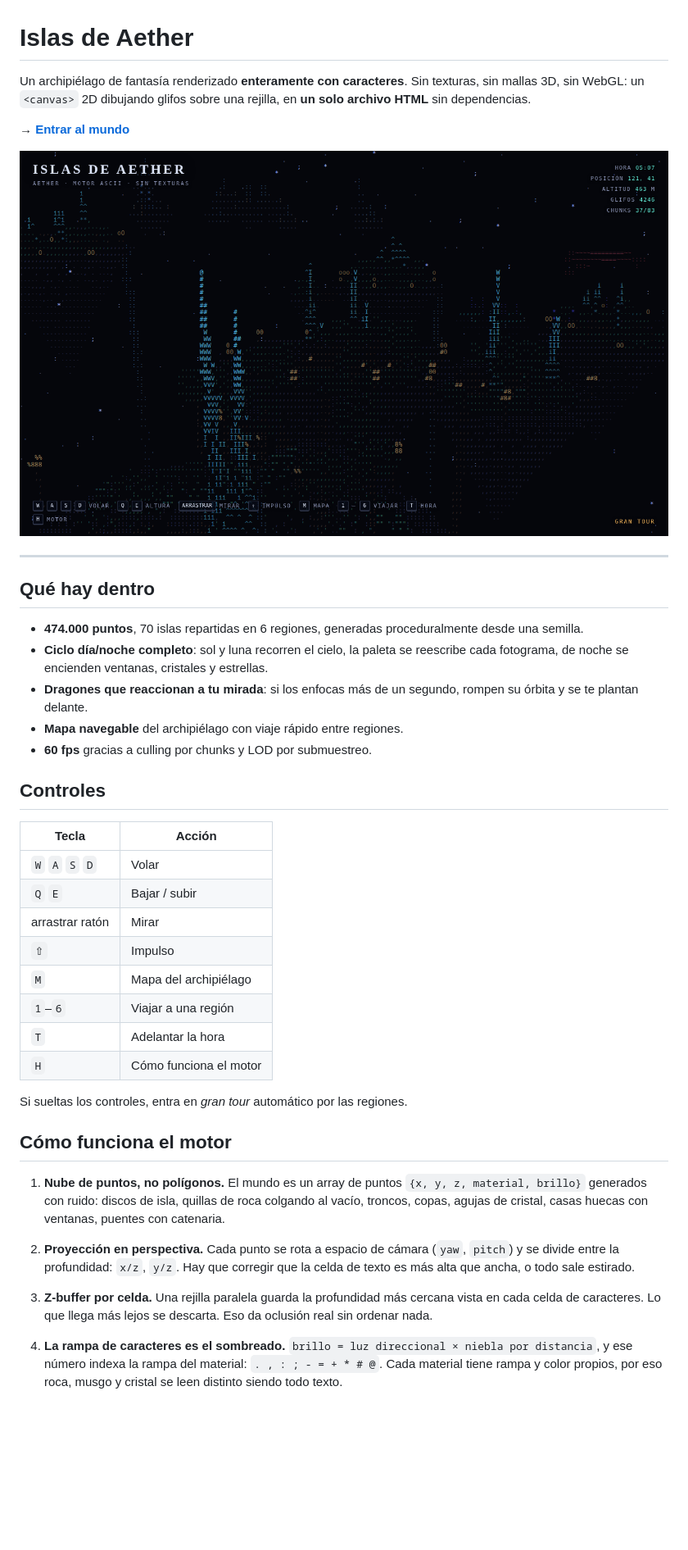
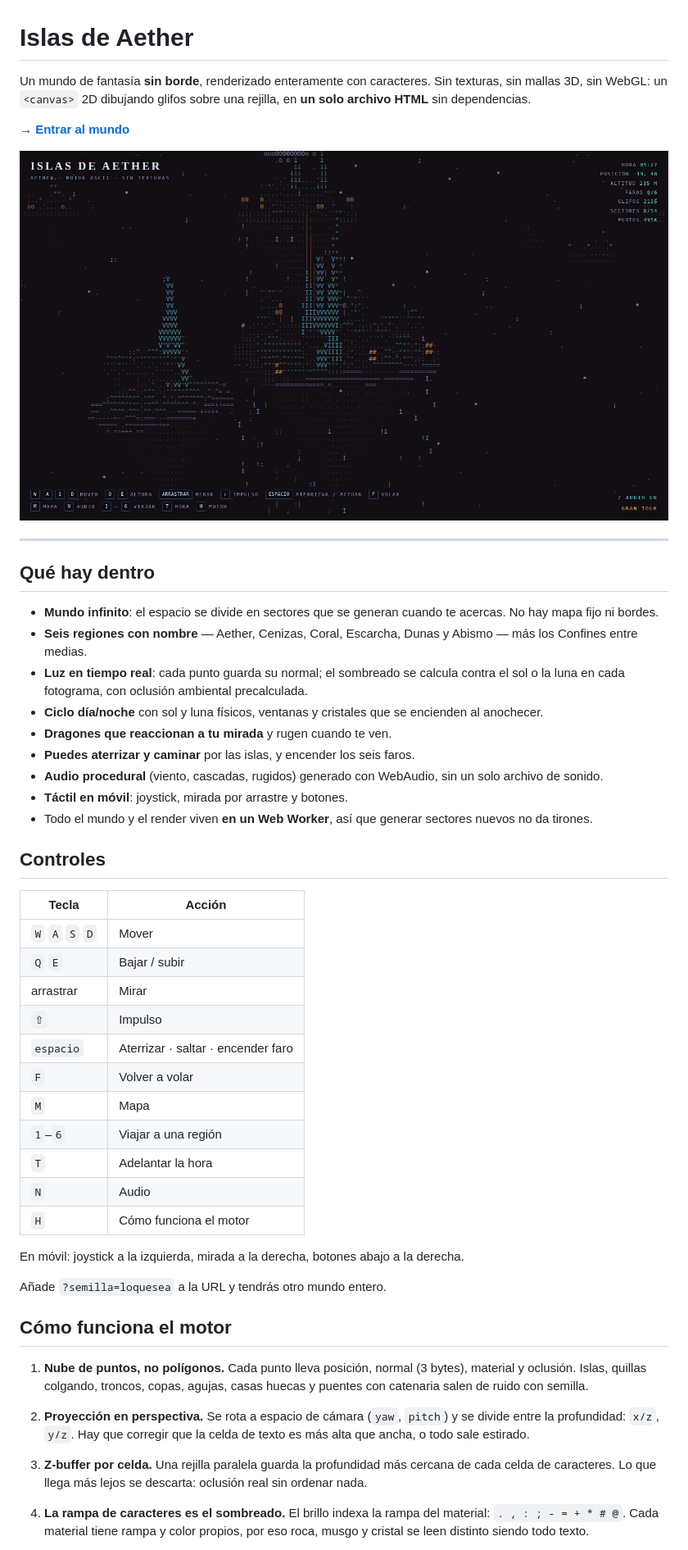
Before and after one commit to fleremiasflemin20-maker/islas-de-aether, a Markdown page: README.md, the part around one of its changes. Shown at 82% size. GitHub-like rendering; pictures changed too: captura.png; blank space fills up the shorter version.

Commit message:
Mundo infinito por sectores, luz en tiempo real, Worker, audio, movil y juego

```diff
--- a/README.md
+++ b/README.md
@@ -1,6 +1,6 @@
 # Islas de Aether
 
-Un archipiélago de fantasía renderizado **enteramente con caracteres**. Sin texturas, sin mallas 3D, sin WebGL: un `<canvas>` 2D dibujando glifos sobre una rejilla, en **un solo archivo HTML** sin dependencias.
+Un mundo de fantasía **sin borde**, renderizado enteramente con caracteres. Sin texturas, sin mallas 3D, sin WebGL: un `<canvas>` 2D dibujando glifos sobre una rejilla, en **un solo archivo HTML** sin dependencias.
 
 **→ [Entrar al mundo](https://fleremiasflemin20-maker.github.io/islas-de-aether/)**
 
@@ -10,34 +10,43 @@ Un archipiélago de fantasía renderizado **enteramente con caracteres**. Sin te
 
 ## Qué hay dentro
 
-- **474.000 puntos**, 70 islas repartidas en 6 regiones, generadas proceduralmente desde una semilla.
-- **Ciclo día/noche completo**: sol y luna recorren el cielo, la paleta se reescribe cada fotograma, de noche se encienden ventanas, cristales y estrellas.
-- **Dragones que reaccionan a tu mirada**: si los enfocas más de un segundo, rompen su órbita y se te plantan delante.
-- **Mapa navegable** del archipiélago con viaje rápido entre regiones.
-- **60 fps** gracias a culling por chunks y LOD por submuestreo.
+- **Mundo infinito**: el espacio se divide en sectores que se generan cuando te acercas. No hay mapa fijo ni bordes.
+- **Seis regiones con nombre** — Aether, Cenizas, Coral, Escarcha, Dunas y Abismo — más los Confines entre medias.
+- **Luz en tiempo real**: cada punto guarda su normal; el sombreado se calcula contra el sol o la luna en cada fotograma, con oclusión ambiental precalculada.
+- **Ciclo día/noche** con sol y luna físicos, ventanas y cristales que se encienden al anochecer.
+- **Dragones que reaccionan a tu mirada** y rugen cuando te ven.
+- **Puedes aterrizar y caminar** por las islas, y encender los seis faros.
+- **Audio procedural** (viento, cascadas, rugidos) generado con WebAudio, sin un solo archivo de sonido.
+- **Táctil en móvil**: joystick, mirada por arrastre y botones.
+- Todo el mundo y el render viven **en un Web Worker**, así que generar sectores nuevos no da tirones.
 
 ## Controles
 
 | Tecla | Acción |
 |---|---|
-| `W` `A` `S` `D` | Volar |
+| `W` `A` `S` `D` | Mover |
 | `Q` `E` | Bajar / subir |
-| arrastrar ratón | Mirar |
+| arrastrar | Mirar |
 | `⇧` | Impulso |
-| `M` | Mapa del archipiélago |
+| `espacio` | Aterrizar · saltar · encender faro |
+| `F` | Volver a volar |
+| `M` | Mapa |
 | `1`–`6` | Viajar a una región |
 | `T` | Adelantar la hora |
+| `N` | Audio |
 | `H` | Cómo funciona el motor |
 
-Si sueltas los controles, entra en *gran tour* automático por las regiones.
+En móvil: joystick a la izquierda, mirada a la derecha, botones abajo a la derecha.
+
+Añade `?semilla=loquesea` a la URL y tendrás otro mundo entero.
 
 ## Cómo funciona el motor
 
-1. **Nube de puntos, no polígonos.** El mundo es un array de puntos `{x, y, z, material, brillo}` generados con ruido: discos de isla, quillas de roca colgando al vacío, troncos, copas, agujas de cristal, casas huecas con ventanas, puentes con catenaria.
+1. **Nube de puntos, no polígonos.** Cada punto lleva posición, normal (3 bytes), material y oclusión. Islas, quillas colgando, troncos, copas, agujas, casas huecas y puentes con catenaria salen de ruido con semilla.
 
-2. **Proyección en perspectiva.** Cada punto se rota a espacio de cámara (`yaw`, `pitch`) y se divide entre la profundidad: `x/z`, `y/z`. Hay que corregir que la celda de texto es más alta que ancha, o todo sale estirado.
+2. **Proyección en perspectiva.** Se rota a espacio de cámara (`yaw`, `pitch`) y se divide entre la profundidad: `x/z`, `y/z`. Hay que corregir que la celda de texto es más alta que ancha, o todo sale estirado.
 
-3. **Z-buffer por celda.** Una rejilla paralela guarda la profundidad más cercana vista en cada celda de caracteres. Lo que llega más lejos se descarta. Eso da oclusión real sin ordenar nada.
+3. **Z-buffer por celda.** Una rejilla paralela guarda la profundidad más cercana de cada celda de caracteres. Lo que llega más lejos se descarta: oclusión real sin ordenar nada.
 
-4. **La rampa de caracteres es el sombreado.** `brillo = luz direccional × niebla por distancia`, y ese número indexa la rampa del material: `. , : ; - = + * # @`. Cada material tiene rampa y color propios, por eso roca, musgo y cristal se leen distinto siendo todo texto.
+4. **La rampa de caracteres es el sombreado.** El brillo indexa la rampa del material: `. , : ; - = + * # @`. Cada material tiene rampa y color propios, por eso roca, musgo y cristal se leen distinto siendo todo texto.
 
```
Also changed, not shown: other parts of README.md (+9 -6 lines), 1 other file.
